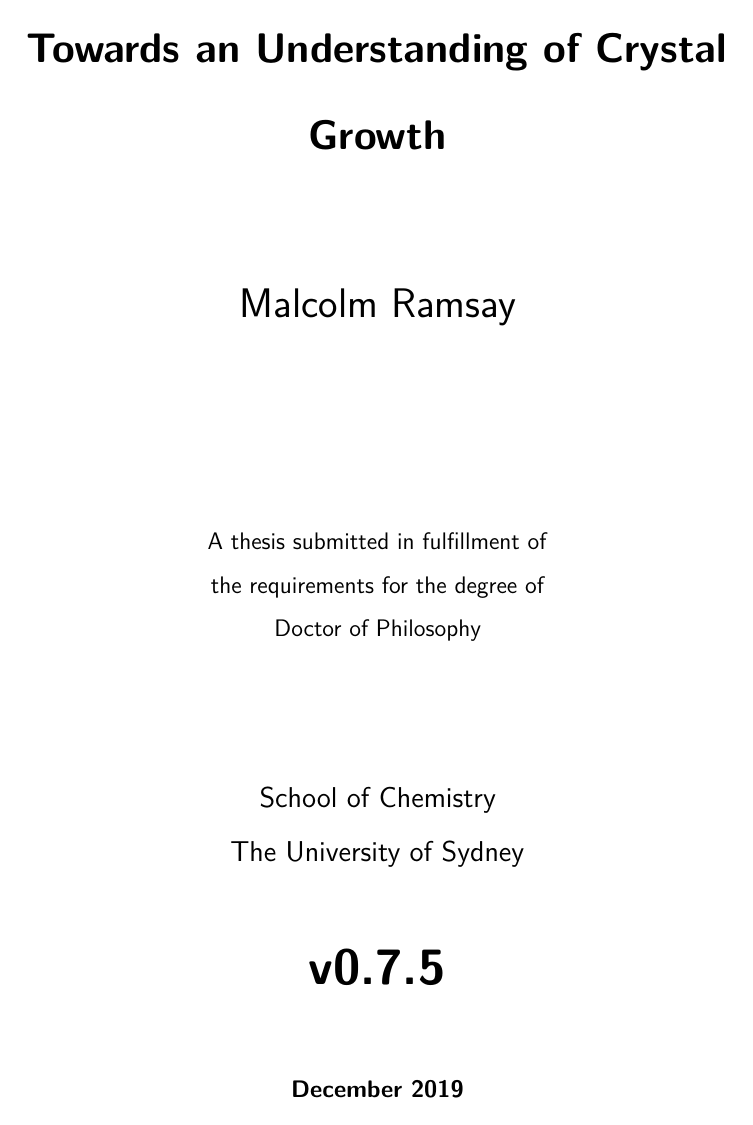
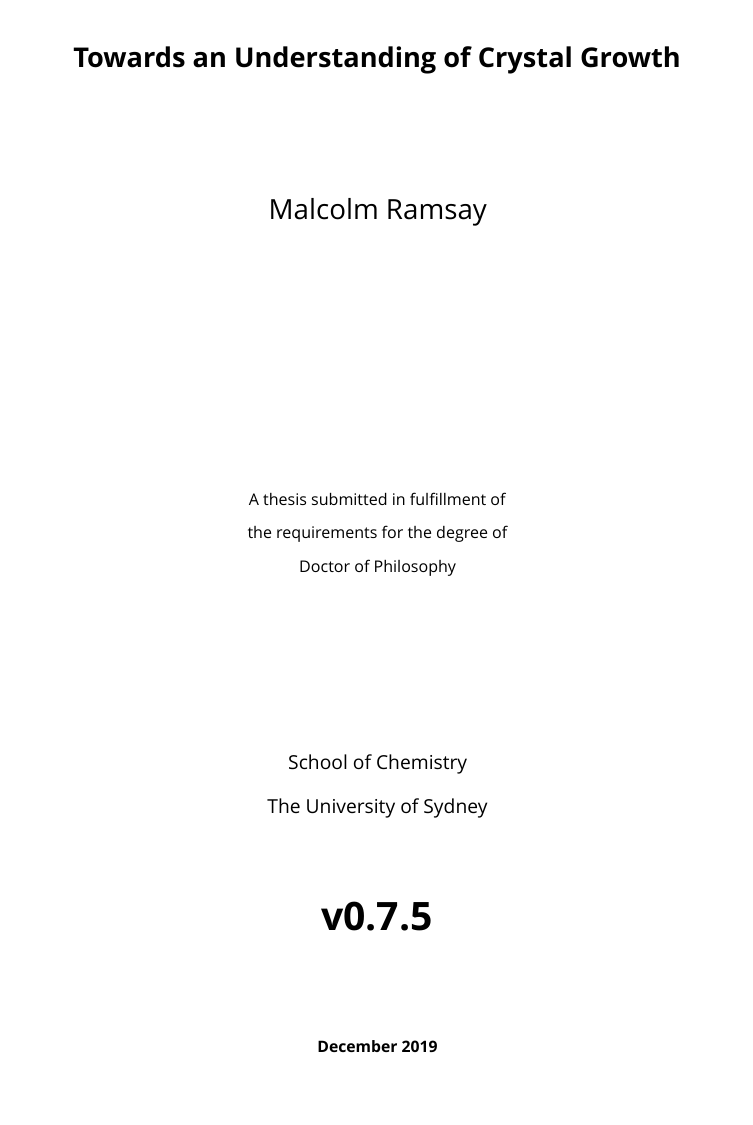
Before and after one commit to malramsay64/phd-thesis, a LaTeX thesis (thesis.tex, which reads Classes/preamble.sty): page 1 of 12. Compiled offline with XeLaTeX.

Commit message:
chore: Simplify and improve fonts
This simplifies the configuration of the fonts since they are installed
through conda.

Additionally I am using OpenSans as the main document font which has
changed the font size slightly

```diff
--- a/Classes/preamble.sty
+++ b/Classes/preamble.sty
@@ -82,13 +82,8 @@
 %% Font configuration
 %%
 
-% Use the OpenSans font
-\IfFontExistsTF{OpenSans}{%
-  \setmainfont{OpenSans}[Scale=MatchLowercase]%
-}{%
-  \RequirePackage{opensans}%
-}
-\renewcommand{\familydefault}{\sfdefault}
+\setmainfont{Open Sans}[Scale=MatchLowercase]
+\setmathfont{STIX Two Math}[Scale=MatchLowercase]
 
 %
 % Configure numbering of sections
--- a/thesis.tex
+++ b/thesis.tex
@@ -1,4 +1,4 @@
-\documentclass[12pt, a4paper]{report}
+\documentclass[13pt, a4paper]{report}
 
 % Add paths to search for files. This should be before the imports.
 \makeatletter
@@ -13,6 +13,8 @@
 
 \usepackage{thesis}
 \usepackage{preamble}
+
+\setstretch{1.4}
 
 % Get version number
 \input{version}
```
